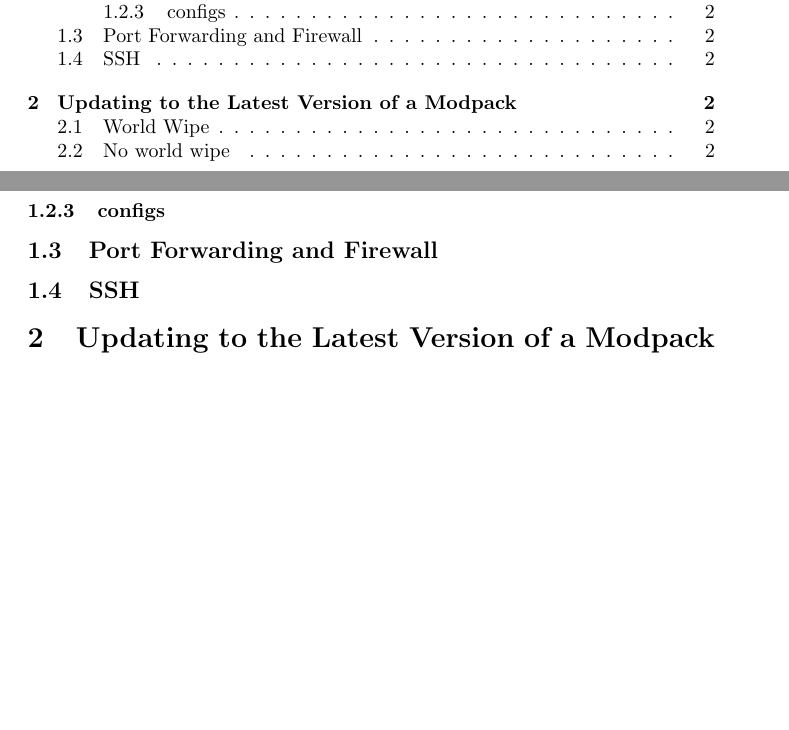
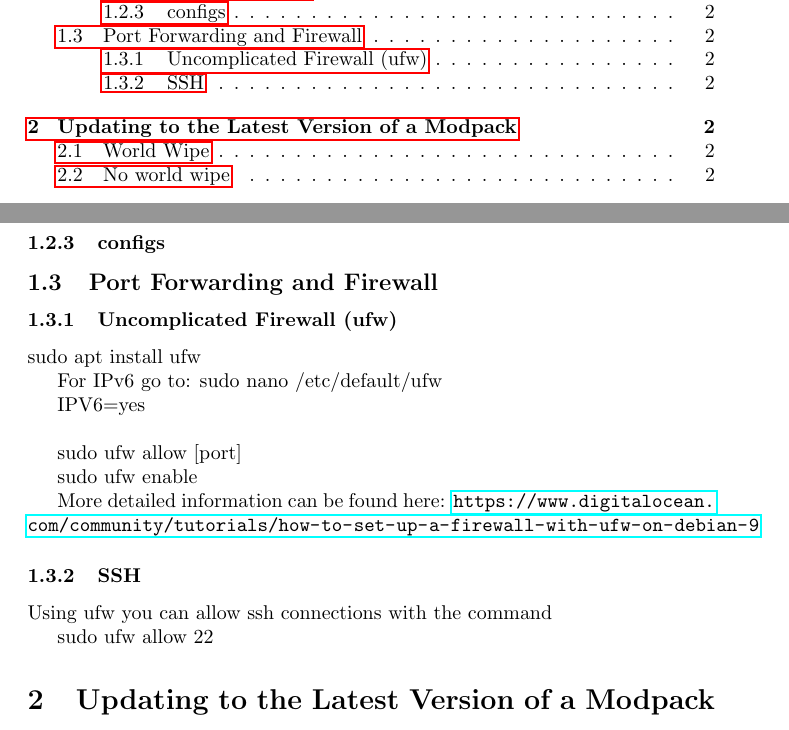
Before and after one commit to EvanoriMemoria/updating-and-maintaining-a-minecraft-server, a LaTeX document (updating-and-maintaining-a-minecraft-server.tex): two parts of pages 1 and 2 of 2, joined at a grey line, cut so that both start at the same text, the shorter picture padded with empty space. Compiled offline with pdfLaTeX.

Commit message:
SSH and UFW
Signed-off-by: FergusPrimus <fergusprimus@gmail.com>

```diff
--- a/updating-and-maintaining-a-minecraft-server.tex
+++ b/updating-and-maintaining-a-minecraft-server.tex
@@ -1,4 +1,6 @@
 \documentclass{article}
+
+\usepackage{hyperref}
 
 \title{Updating and Maintaining a Minecraft Server}
 \author{Nicholas Rust}
@@ -29,7 +31,26 @@ Open eula.txt and change false to true indicating you have read the Mojang eula
 
 \subsection{Port Forwarding and Firewall}
 
-\subsection{SSH}
+\subsubsection{Uncomplicated Firewall (ufw)}
+
+sudo apt install ufw
+
+For IPv6 go to:
+sudo nano /etc/default/ufw
+
+IPV6=yes\\
+
+sudo ufw allow [port]
+
+sudo ufw enable
+
+More detailed information can be found here:
+\url{https://www.digitalocean.com/community/tutorials/how-to-set-up-a-firewall-with-ufw-on-debian-9}
+
+\subsubsection{SSH}
+Using ufw you can allow ssh connections with the command
+
+sudo ufw allow 22
 
 \section{Updating to the Latest Version of a Modpack}
 
```
